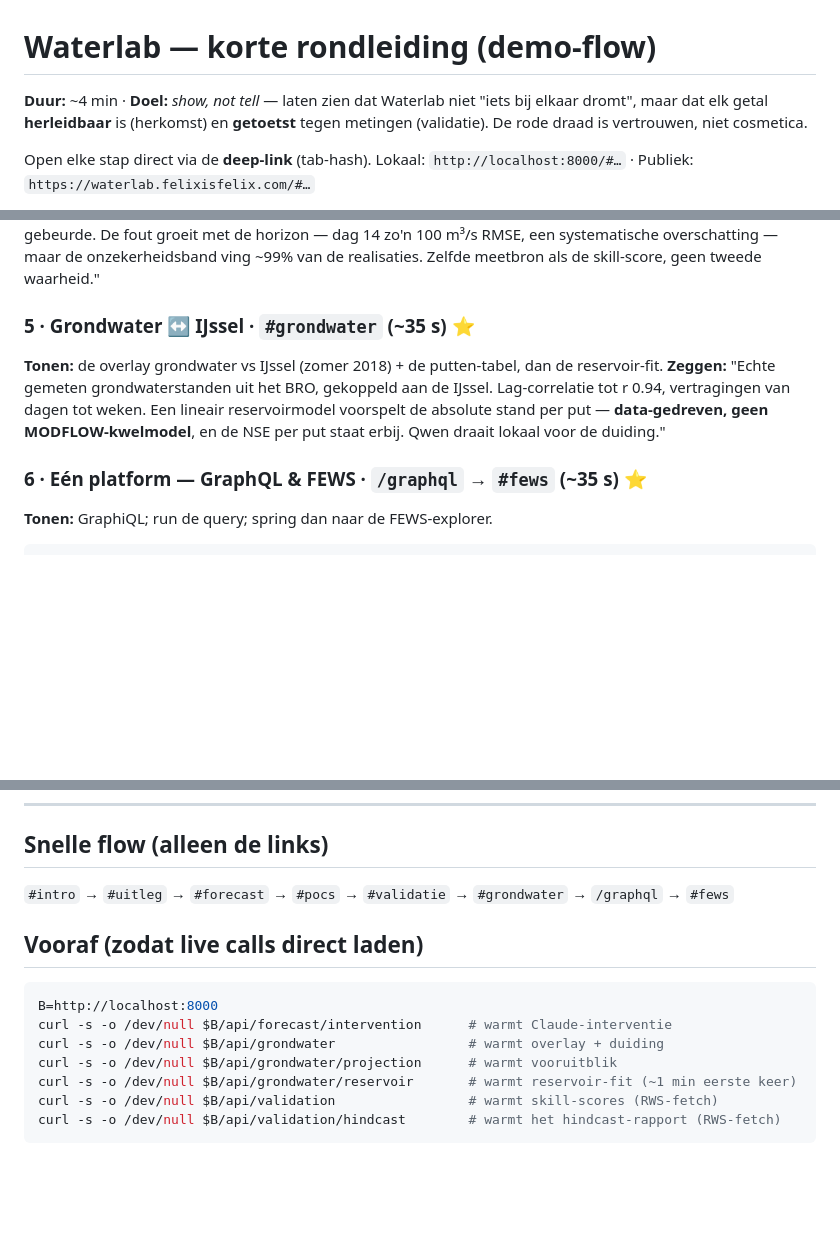
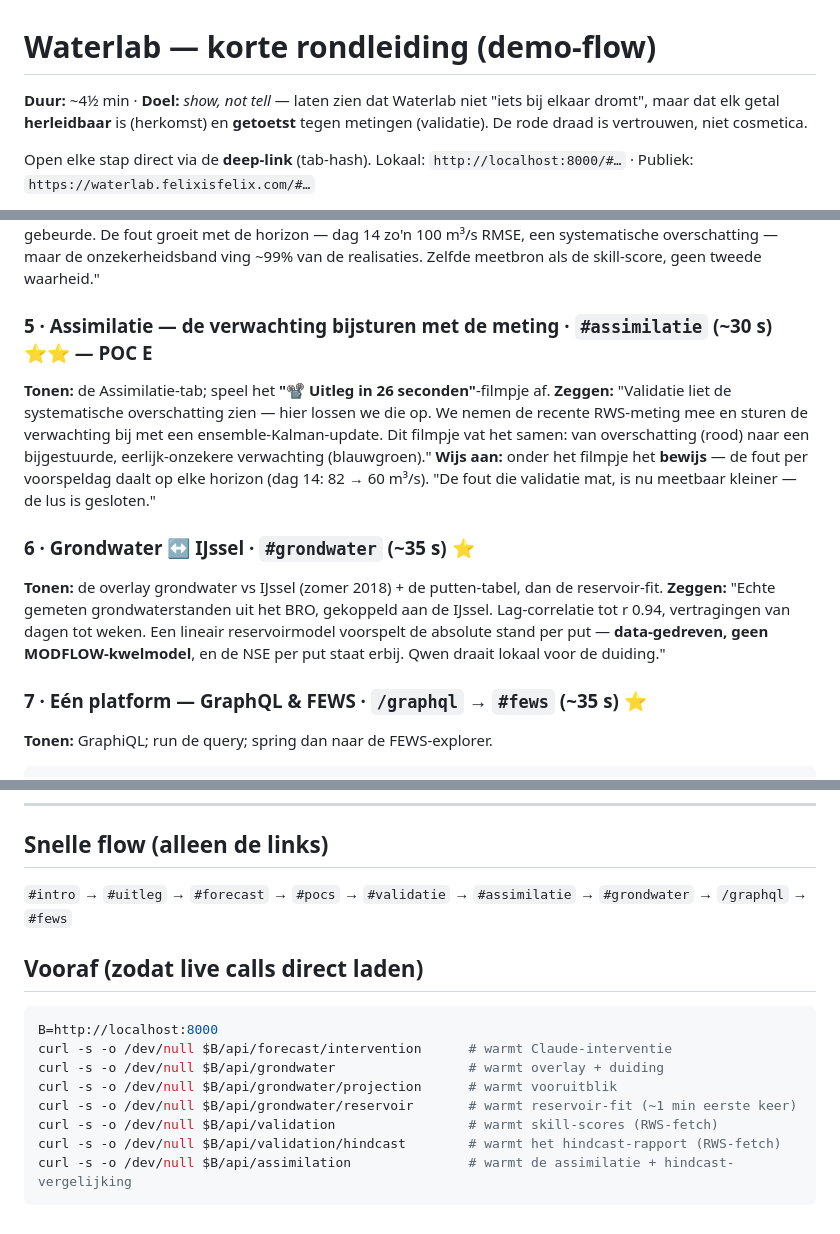
Before and after one commit to bopfelix-derwisch/wflow_ijssel, a Markdown page: DEMO.md, 3 parts joined by grey strips. Rendered like a GitHub page; blank space fills up the shorter version.

Commit message:
docs(demo): assimilatie-stap met uitleg-video in de rondleiding
Nieuwe stap 5 (na Validatie): de Assimilatie-tab + het 26s-filmpje, met het
RMSE-bewijs eronder — "de lus is gesloten". Stappen hernummerd, snelle-flow-links
en warm-up-curl (/api/assimilation) bijgewerkt, duur ~4½ min.

Co-Authored-By: Claude Opus 4.8 <noreply@anthropic.com>

````diff
--- a/DEMO.md
+++ b/DEMO.md
@@ -1,6 +1,6 @@
 # Waterlab — korte rondleiding (demo-flow)
 
-**Duur:** ~4 min · **Doel:** *show, not tell* — laten zien dat Waterlab niet "iets bij elkaar
+**Duur:** ~4½ min · **Doel:** *show, not tell* — laten zien dat Waterlab niet "iets bij elkaar
 dromt", maar dat elk getal **herleidbaar** is (herkomst) en **getoetst** tegen metingen
 (validatie). De rode draad is vertrouwen, niet cosmetica.
 
@@ -58,14 +58,22 @@ fout groeit met de horizon — dag 14 zo'n 100 m³/s RMSE, een systematische ove
 de onzekerheidsband ving ~99% van de realisaties. Zelfde meetbron als de skill-score, geen
 tweede waarheid."
 
-### 5 · Grondwater ↔ IJssel  ·  `#grondwater`  (~35 s) ⭐
+### 5 · Assimilatie — de verwachting bijsturen met de meting  ·  `#assimilatie`  (~30 s) ⭐⭐  — POC E
+**Tonen:** de Assimilatie-tab; speel het **"📽 Uitleg in 26 seconden"**-filmpje af.
+**Zeggen:** "Validatie liet de systematische overschatting zien — hier lossen we die op. We nemen
+de recente RWS-meting mee en sturen de verwachting bij met een ensemble-Kalman-update. Dit filmpje
+vat het samen: van overschatting (rood) naar een bijgestuurde, eerlijk-onzekere verwachting (blauwgroen)."
+**Wijs aan:** onder het filmpje het **bewijs** — de fout per voorspeldag daalt op elke horizon
+(dag 14: 82 → 60 m³/s). "De fout die validatie mat, is nu meetbaar kleiner — de lus is gesloten."
+
+### 6 · Grondwater ↔ IJssel  ·  `#grondwater`  (~35 s) ⭐
 **Tonen:** de overlay grondwater vs IJssel (zomer 2018) + de putten-tabel, dan de reservoir-fit.
 **Zeggen:** "Echte gemeten grondwaterstanden uit het BRO, gekoppeld aan de IJssel. Lag-correlatie
 tot r 0.94, vertragingen van dagen tot weken. Een lineair reservoirmodel voorspelt de absolute
 stand per put — **data-gedreven, geen MODFLOW-kwelmodel**, en de NSE per put staat erbij. Qwen
 draait lokaal voor de duiding."
 
-### 6 · Eén platform — GraphQL & FEWS  ·  `/graphql` → `#fews`  (~35 s) ⭐
+### 7 · Eén platform — GraphQL & FEWS  ·  `/graphql` → `#fews`  (~35 s) ⭐
 **Tonen:** GraphiQL; run de query; spring dan naar de FEWS-explorer.
 ```graphql
 { station(id: "kampen") {
@@ -90,7 +98,7 @@ geen operationeel systeem**. Voor operationele beslissingen: `waterinfo.rws.nl`.
 ---
 
 ## Snelle flow (alleen de links)
-`#intro` → `#uitleg` → `#forecast` → `#pocs` → `#validatie` → `#grondwater` → `/graphql` → `#fews`
+`#intro` → `#uitleg` → `#forecast` → `#pocs` → `#validatie` → `#assimilatie` → `#grondwater` → `/graphql` → `#fews`
 
 ## Vooraf (zodat live calls direct laden)
 ```bash
@@ -101,4 +109,5 @@ curl -s -o /dev/null $B/api/grondwater/projection      # warmt vooruitblik
 curl -s -o /dev/null $B/api/grondwater/reservoir       # warmt reservoir-fit (~1 min eerste keer)
 curl -s -o /dev/null $B/api/validation                 # warmt skill-scores (RWS-fetch)
 curl -s -o /dev/null $B/api/validation/hindcast        # warmt het hindcast-rapport (RWS-fetch)
+curl -s -o /dev/null $B/api/assimilation               # warmt de assimilatie + hindcast-vergelijking
 ```
````
